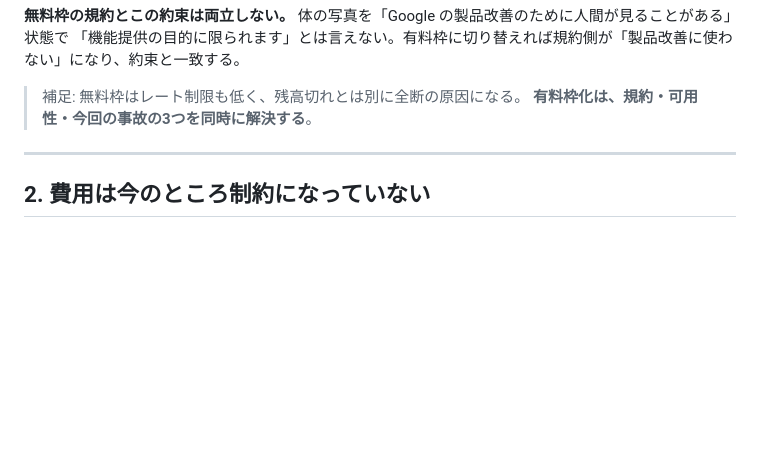
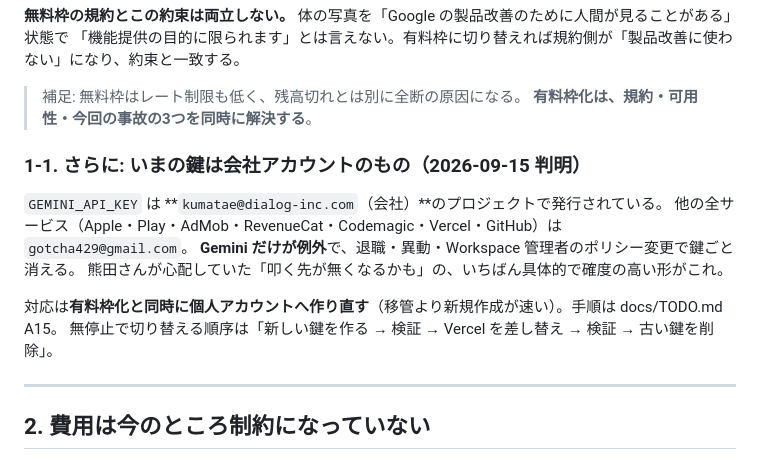
Before and after one commit to KumataEitaro/Body-log-App, a Markdown page: docs/LLM-PROVIDERS.md, the part around the change. Rendered like a GitHub page; blank space fills up the shorter version.

```diff
--- a/docs/LLM-PROVIDERS.md
+++ b/docs/LLM-PROVIDERS.md
@@ -41,6 +41,16 @@ Google の公式規約（https://ai.google.dev/gemini-api/terms ・2026-09-15
 
 > 補足: 無料枠はレート制限も低く、残高切れとは別に全断の原因になる。
 > **有料枠化は、規約・可用性・今回の事故の3つを同時に解決する**。
+
+### 1-1. さらに: いまの鍵は会社アカウントのもの（2026-09-15 判明）
+
+`GEMINI_API_KEY` は **`kumatae@dialog-inc.com`（会社）**のプロジェクトで発行されている。
+他の全サービス（Apple・Play・AdMob・RevenueCat・Codemagic・Vercel・GitHub）は `gotcha429@gmail.com`。
+**Gemini だけが例外**で、退職・異動・Workspace 管理者のポリシー変更で鍵ごと消える。
+熊田さんが心配していた「叩く先が無くなるかも」の、いちばん具体的で確度の高い形がこれ。
+
+対応は**有料枠化と同時に個人アカウントへ作り直す**（移管より新規作成が速い）。手順は docs/TODO.md A15。
+無停止で切り替える順序は「新しい鍵を作る → 検証 → Vercel を差し替え → 検証 → 古い鍵を削除」。
 
 ---
 
```
Also changed, not shown: docs/TODO.md (+23 -4 lines).
